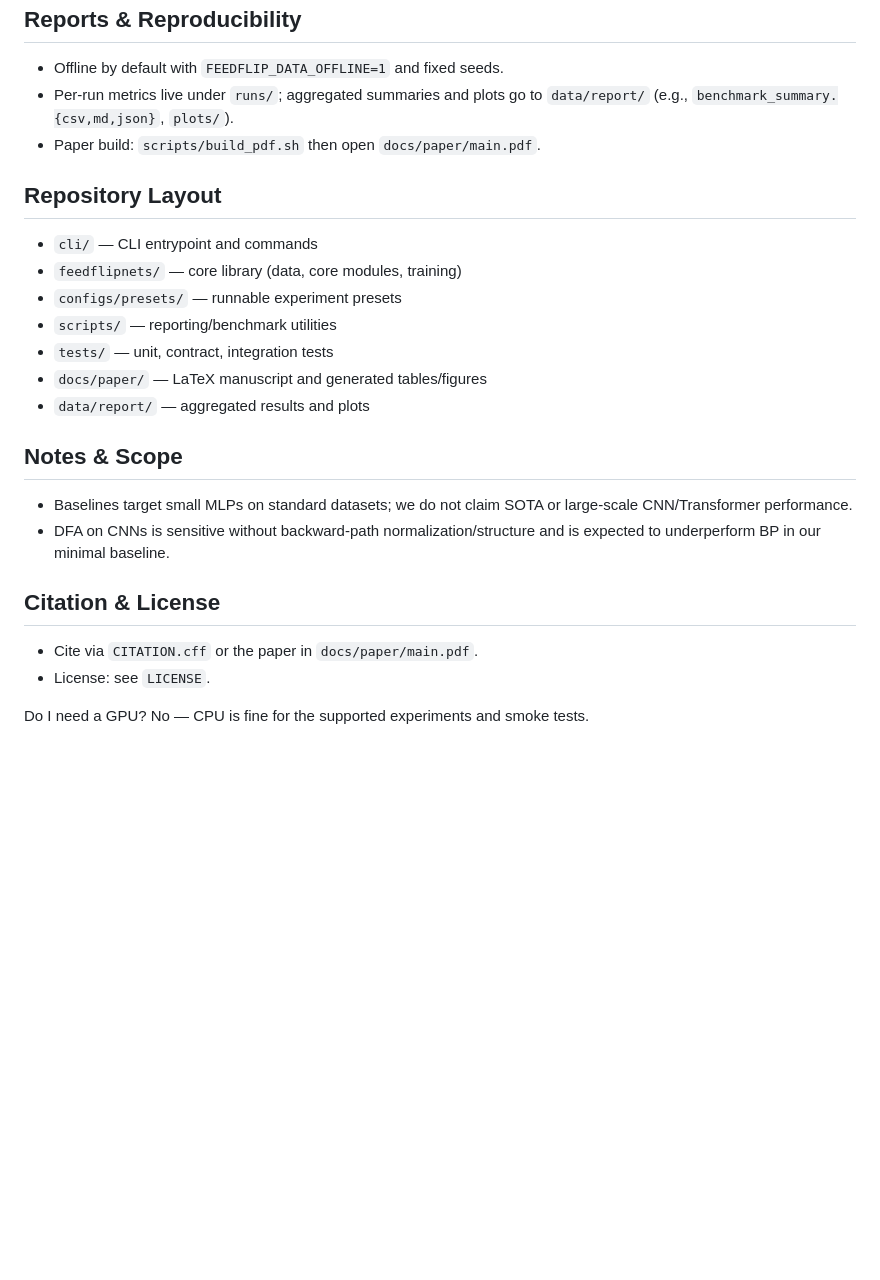
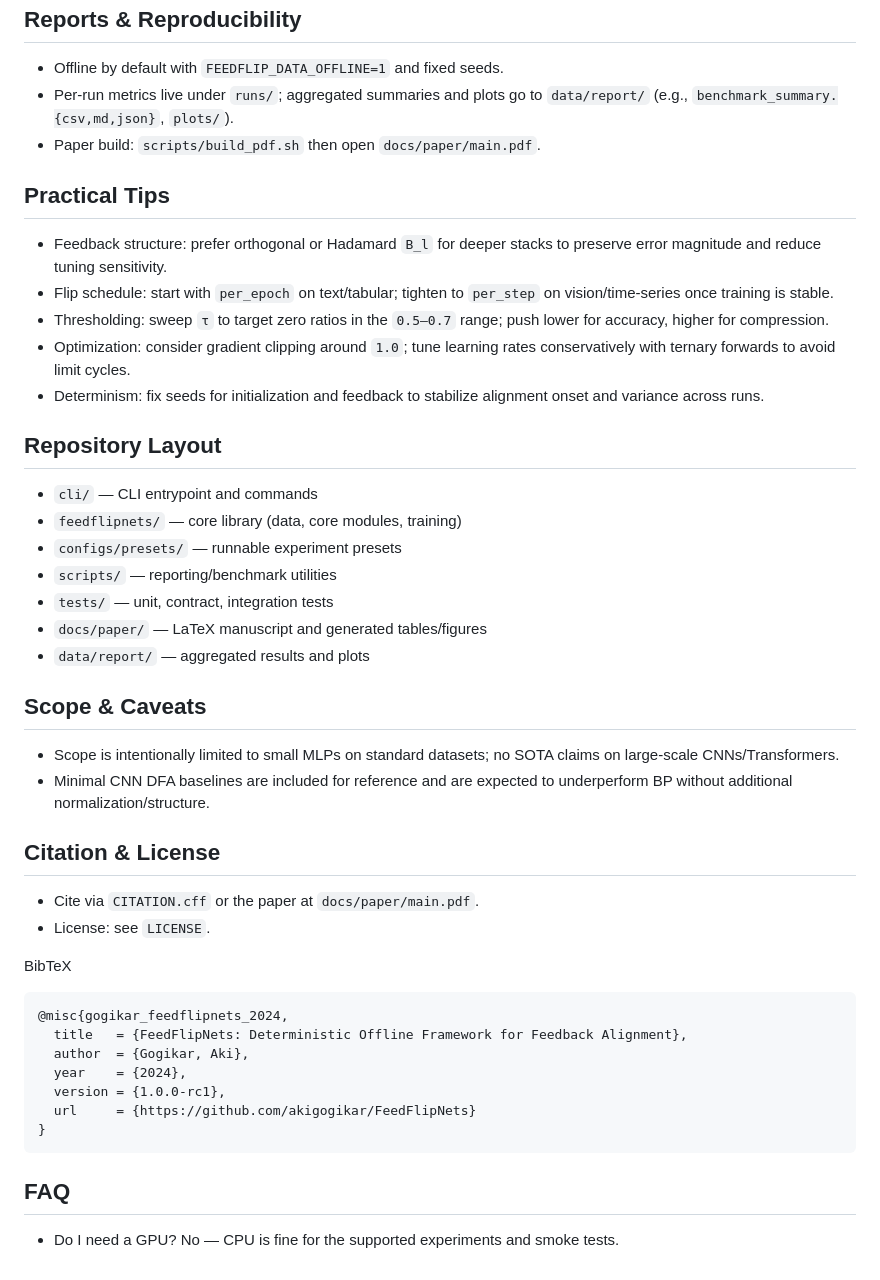
Before and after one commit to Akhilesh-Gogikar/FeedFlipNets, a Markdown page: README.md, the part around one of its changes. Rendered like a GitHub page; blank space fills up the shorter version.

````diff
--- a/README.md
+++ b/README.md
@@ -114,6 +133,16 @@ Reports & Reproducibility
 - Paper build: `scripts/build_pdf.sh` then open `docs/paper/main.pdf`.
 
 
+Practical Tips
+--------------
+
+- Feedback structure: prefer orthogonal or Hadamard `B_l` for deeper stacks to preserve error magnitude and reduce tuning sensitivity.
+- Flip schedule: start with `per_epoch` on text/tabular; tighten to `per_step` on vision/time‑series once training is stable.
+- Thresholding: sweep `τ` to target zero ratios in the `0.5–0.7` range; push lower for accuracy, higher for compression.
+- Optimization: consider gradient clipping around `1.0`; tune learning rates conservatively with ternary forwards to avoid limit cycles.
+- Determinism: fix seeds for initialization and feedback to stabilize alignment onset and variance across runs.
+
+
 Repository Layout
 -----------------
 
@@ -126,17 +155,31 @@ Repository Layout
 - `data/report/` — aggregated results and plots
 
 
-Notes & Scope
--------------
+Scope & Caveats
+----------------
 
-- Baselines target small MLPs on standard datasets; we do not claim SOTA or large‑scale CNN/Transformer performance.
-- DFA on CNNs is sensitive without backward‑path normalization/structure and is expected to underperform BP in our minimal baseline.
+- Scope is intentionally limited to small MLPs on standard datasets; no SOTA claims on large‑scale CNNs/Transformers.
+- Minimal CNN DFA baselines are included for reference and are expected to underperform BP without additional normalization/structure.
 
 
 Citation & License
 ------------------
 
-- Cite via `CITATION.cff` or the paper in `docs/paper/main.pdf`.
+- Cite via `CITATION.cff` or the paper at `docs/paper/main.pdf`.
 - License: see `LICENSE`.
 
-Do I need a GPU? No — CPU is fine for the supported experiments and smoke tests.
+BibTeX
+```
+@misc{gogikar_feedflipnets_2024,
+  title   = {FeedFlipNets: Deterministic Offline Framework for Feedback Alignment},
+  author  = {Gogikar, Aki},
+  year    = {2024},
+  version = {1.0.0-rc1},
+  url     = {https://github.com/akigogikar/FeedFlipNets}
+}
+```
+
+FAQ
+---
+
+- Do I need a GPU? No — CPU is fine for the supported experiments and smoke tests.
````
Also changed, not shown: other parts of README.md (+27 -8 lines).
